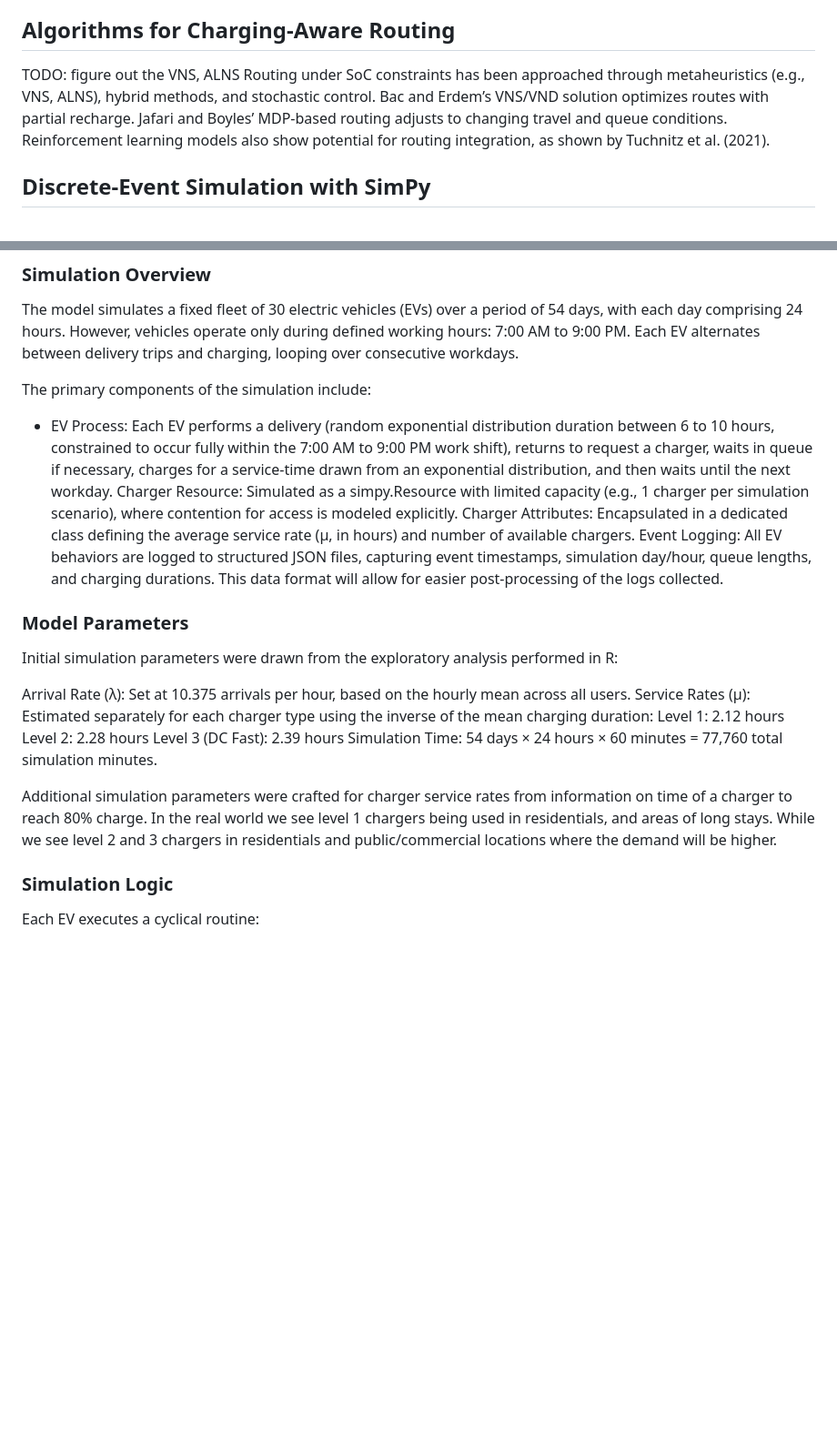
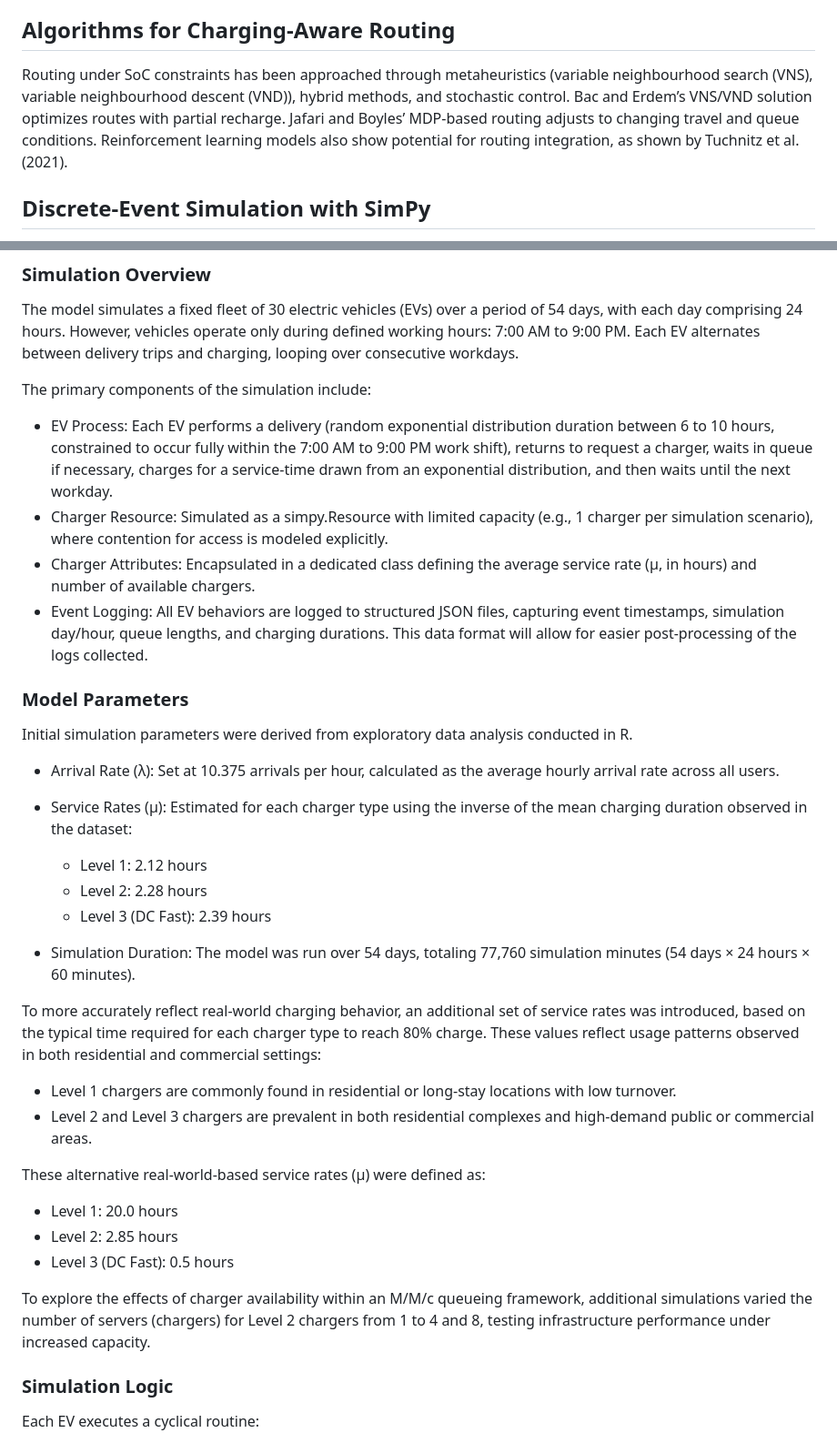
Before and after one commit to alteredtech/SYS6034-project, a Markdown page: Project-Paper.md, 2 parts joined by grey strips. Shown: that part at 91% size. Rendered like a GitHub page; blank space fills up the shorter version.

```diff
--- a/Project-Paper.md
+++ b/Project-Paper.md
@@ -26,8 +26,8 @@ Queueing models like M/M/1 and M/M/C are commonly used to simulate EV charging b
 Uncontrolled charging risks grid instability and inefficiency. Smart charging, as categorized by Dahiwale et al. (2024), enables adaptive control using centralized or decentralized coordination. Reinforcement learning methods from Tuchnitz et al. (2021) have shown promise in reducing peak load and improving flexibility. Partial charging—emphasized by Bac and Erdem—offers operational benefits, reducing energy costs and improving schedule adherence.
 
 ## Algorithms for Charging-Aware Routing
-TODO: figure out the VNS, ALNS
-Routing under SoC constraints has been approached through metaheuristics (e.g., VNS, ALNS), hybrid methods, and stochastic control. Bac and Erdem’s VNS/VND solution optimizes routes with partial recharge. Jafari and Boyles’ MDP-based routing adjusts to changing travel and queue conditions. Reinforcement learning models also show potential for routing integration, as shown by Tuchnitz et al. (2021).
+
+Routing under SoC constraints has been approached through metaheuristics (variable neighbourhood search (VNS), variable neighbourhood descent (VND)), hybrid methods, and stochastic control. Bac and Erdem’s VNS/VND solution optimizes routes with partial recharge. Jafari and Boyles’ MDP-based routing adjusts to changing travel and queue conditions. Reinforcement learning models also show potential for routing integration, as shown by Tuchnitz et al. (2021).
 
 ## Discrete-Event Simulation with SimPy
 SimPy is widely used for modeling EV operations due to its flexibility in handling asynchronous, time-driven events. Zhang and Varma (2024) developed a SimPy-based simulation to test ride-hailing EV strategies using real-world NYC data, demonstrating how EVs interact with chargers, trip requests, and dispatching under realistic conditions.
@@ -74,22 +74,35 @@ The model simulates a fixed fleet of 30 electric vehicles (EVs) over a period of
 The primary components of the simulation include:
 
 * EV Process: Each EV performs a delivery (random exponential distribution duration between 6 to 10 hours, constrained to occur fully within the 7:00 AM to 9:00 PM work shift), returns to request a charger, waits in queue if necessary, charges for a service-time drawn from an exponential distribution, and then waits until the next workday.
-Charger Resource: Simulated as a simpy.Resource with limited capacity (e.g., 1 charger per simulation scenario), where contention for access is modeled explicitly.
-Charger Attributes: Encapsulated in a dedicated class defining the average service rate (μ, in hours) and number of available chargers.
-Event Logging: All EV behaviors are logged to structured JSON files, capturing event timestamps, simulation day/hour, queue lengths, and charging durations. This data format will allow for easier post-processing of the logs collected.
+* Charger Resource: Simulated as a simpy.Resource with limited capacity (e.g., 1 charger per simulation scenario), where contention for access is modeled explicitly.
+* Charger Attributes: Encapsulated in a dedicated class defining the average service rate (μ, in hours) and number of available chargers.
+* Event Logging: All EV behaviors are logged to structured JSON files, capturing event timestamps, simulation day/hour, queue lengths, and charging durations. This data format will allow for easier post-processing of the logs collected.
 
 ### Model Parameters
 
-Initial simulation parameters were drawn from the exploratory analysis performed in R:
+Initial simulation parameters were derived from exploratory data analysis conducted in R.
 
-Arrival Rate (λ): Set at 10.375 arrivals per hour, based on the hourly mean across all users.
-Service Rates (μ): Estimated separately for each charger type using the inverse of the mean charging duration:
-Level 1: 2.12 hours
-Level 2: 2.28 hours
-Level 3 (DC Fast): 2.39 hours
-Simulation Time: 54 days × 24 hours × 60 minutes = 77,760 total simulation minutes.
+* Arrival Rate (λ): Set at 10.375 arrivals per hour, calculated as the average hourly arrival rate across all users.
+* Service Rates (μ): Estimated for each charger type using the inverse of the mean charging duration observed in the dataset:
 
-Additional simulation parameters were crafted for charger service rates from information on time of a charger to reach 80% charge. In the real world we see level 1 chargers being used in residentials, and areas of long stays. While we see level 2 and 3 chargers in residentials and public/commercial locations where the demand will be higher.
+    * Level 1: 2.12 hours
+    * Level 2: 2.28 hours
+    * Level 3 (DC Fast): 2.39 hours
+
+* Simulation Duration: The model was run over 54 days, totaling 77,760 simulation minutes (54 days × 24 hours × 60 minutes).
+
+To more accurately reflect real-world charging behavior, an additional set of service rates was introduced, based on the typical time required for each charger type to reach 80% charge. These values reflect usage patterns observed in both residential and commercial settings:
+
+* Level 1 chargers are commonly found in residential or long-stay locations with low turnover.
+* Level 2 and Level 3 chargers are prevalent in both residential complexes and high-demand public or commercial areas.
+
+These alternative real-world-based service rates (μ) were defined as:
+
+* Level 1: 20.0 hours
+* Level 2: 2.85 hours
+* Level 3 (DC Fast): 0.5 hours
+
+To explore the effects of charger availability within an M/M/c queueing framework, additional simulations varied the number of servers (chargers) for Level 2 chargers from 1 to 4 and 8, testing infrastructure performance under increased capacity.
 
 ### Simulation Logic
 
```
Also changed, not shown: other parts of Project-Paper.md (+24 -45 lines).
